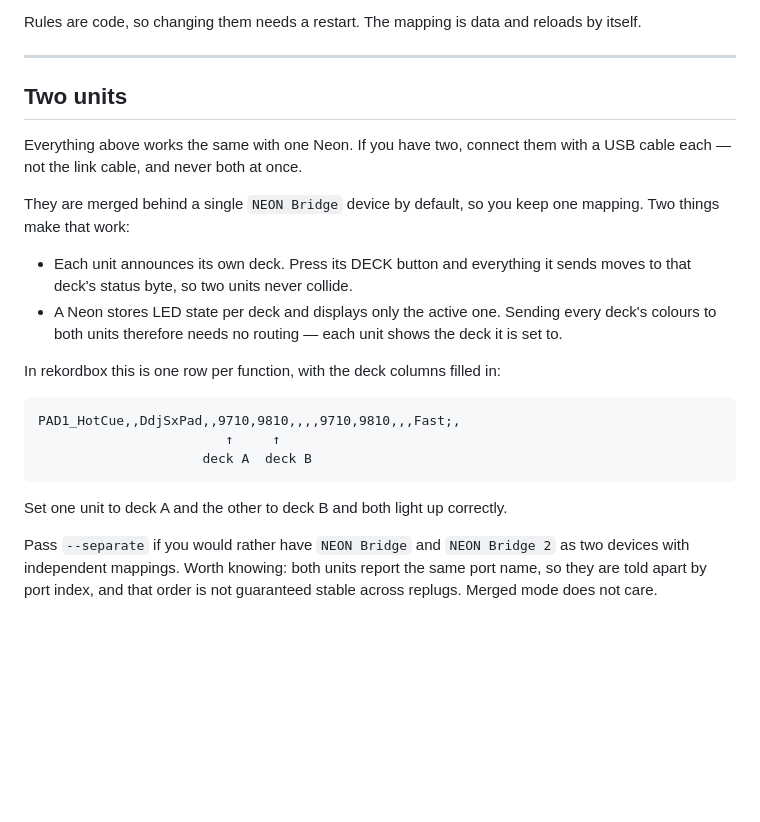
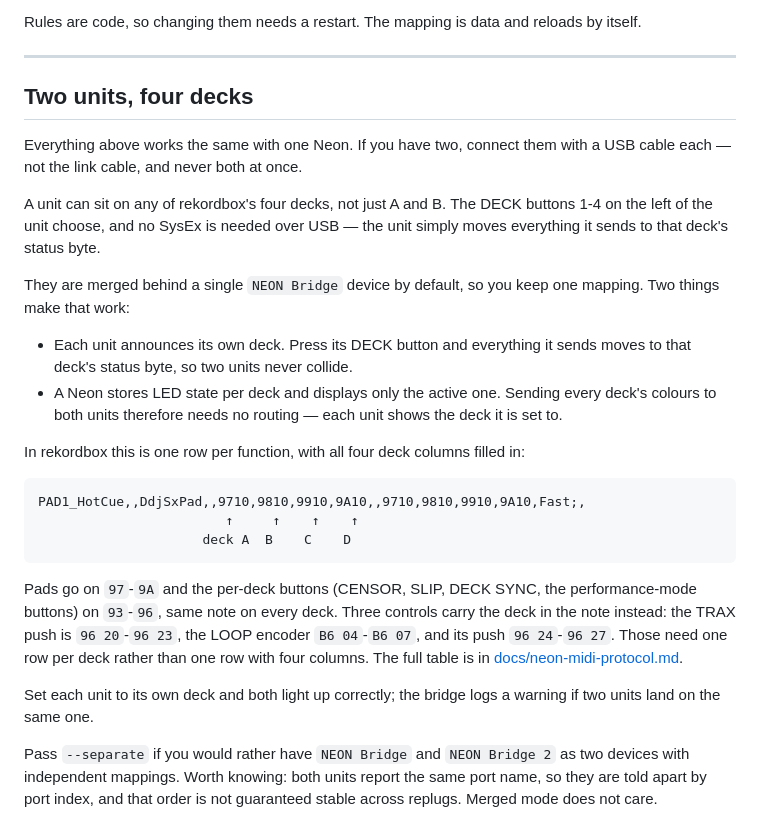
Before and after one commit to SM4RTENHEIMER/neon-bridge, a Markdown page: README.md, the part around the change. Rendered like a GitHub page; blank space fills up the shorter version.

````diff
--- a/README.md
+++ b/README.md
@@ -144,10 +144,14 @@ reloads by itself.
 
 ---
 
-## Two units
+## Two units, four decks
 
 Everything above works the same with one Neon. If you have two, connect them
 with a USB cable each — not the link cable, and never both at once.
+
+A unit can sit on any of rekordbox's four decks, not just A and B. The DECK
+buttons 1-4 on the left of the unit choose, and no SysEx is needed over USB —
+the unit simply moves everything it sends to that deck's status byte.
 
 They are merged behind a single `NEON Bridge` device by default, so you keep one
 mapping. Two things make that work:
@@ -158,15 +162,23 @@ mapping. Two things make that work:
   every deck's colours to both units therefore needs no routing — each unit
   shows the deck it is set to.
 
-In rekordbox this is one row per function, with the deck columns filled in:
+In rekordbox this is one row per function, with all four deck columns filled in:
 
 ```
-PAD1_HotCue,,DdjSxPad,,9710,9810,,,,9710,9810,,,Fast;,
-                        ↑     ↑
-                     deck A  deck B
+PAD1_HotCue,,DdjSxPad,,9710,9810,9910,9A10,,9710,9810,9910,9A10,Fast;,
+                        ↑     ↑    ↑    ↑
+                     deck A  B    C    D
 ```
 
-Set one unit to deck A and the other to deck B and both light up correctly.
+Pads go on `97`-`9A` and the per-deck buttons (CENSOR, SLIP, DECK SYNC, the
+performance-mode buttons) on `93`-`96`, same note on every deck. Three controls
+carry the deck in the note instead: the TRAX push is `96 20`-`96 23`, the LOOP
+encoder `B6 04`-`B6 07`, and its push `96 24`-`96 27`. Those need one row per
+deck rather than one row with four columns. The full table is in
+[docs/neon-midi-protocol.md](docs/neon-midi-protocol.md#buttons-per-deck).
+
+Set each unit to its own deck and both light up correctly; the bridge logs a
+warning if two units land on the same one.
 
 Pass `--separate` if you would rather have `NEON Bridge` and `NEON Bridge 2` as
 two devices with independent mappings. Worth knowing: both units report the same
````
Also changed, not shown: docs/neon-midi-protocol.md (+42 -0 lines).
